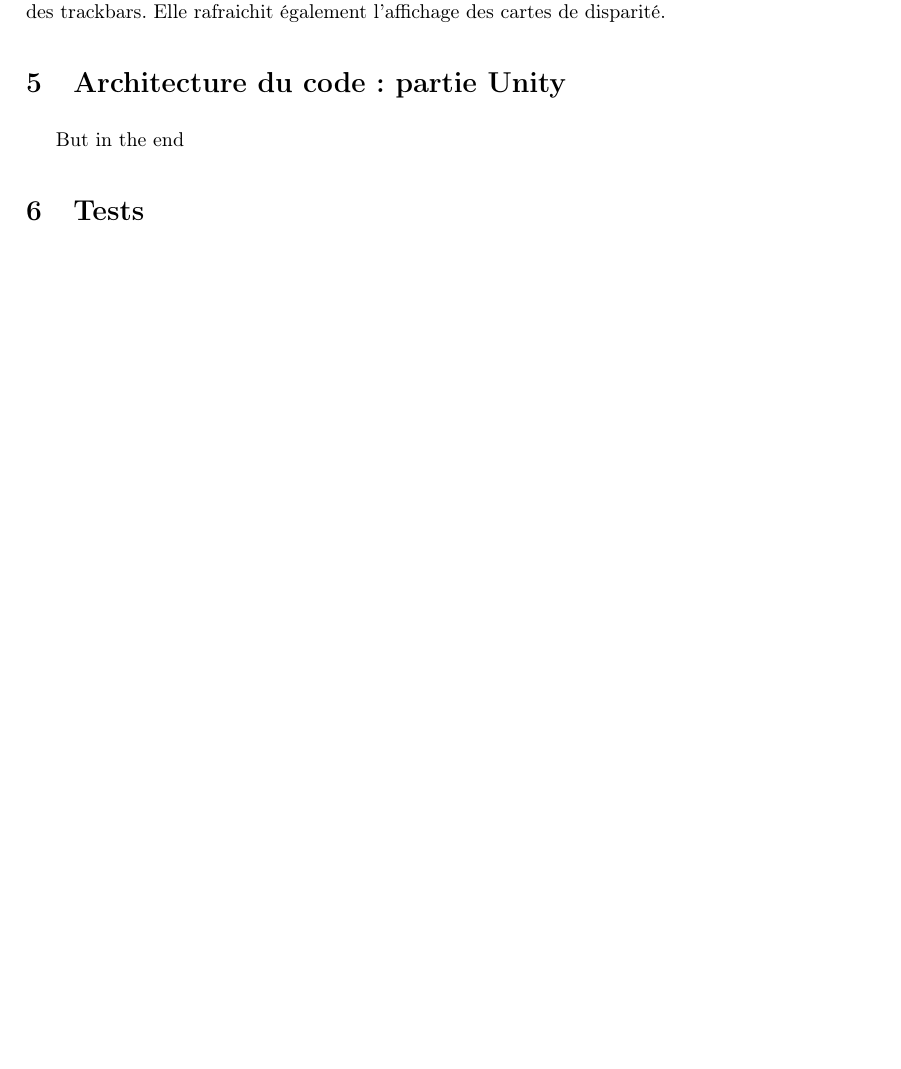
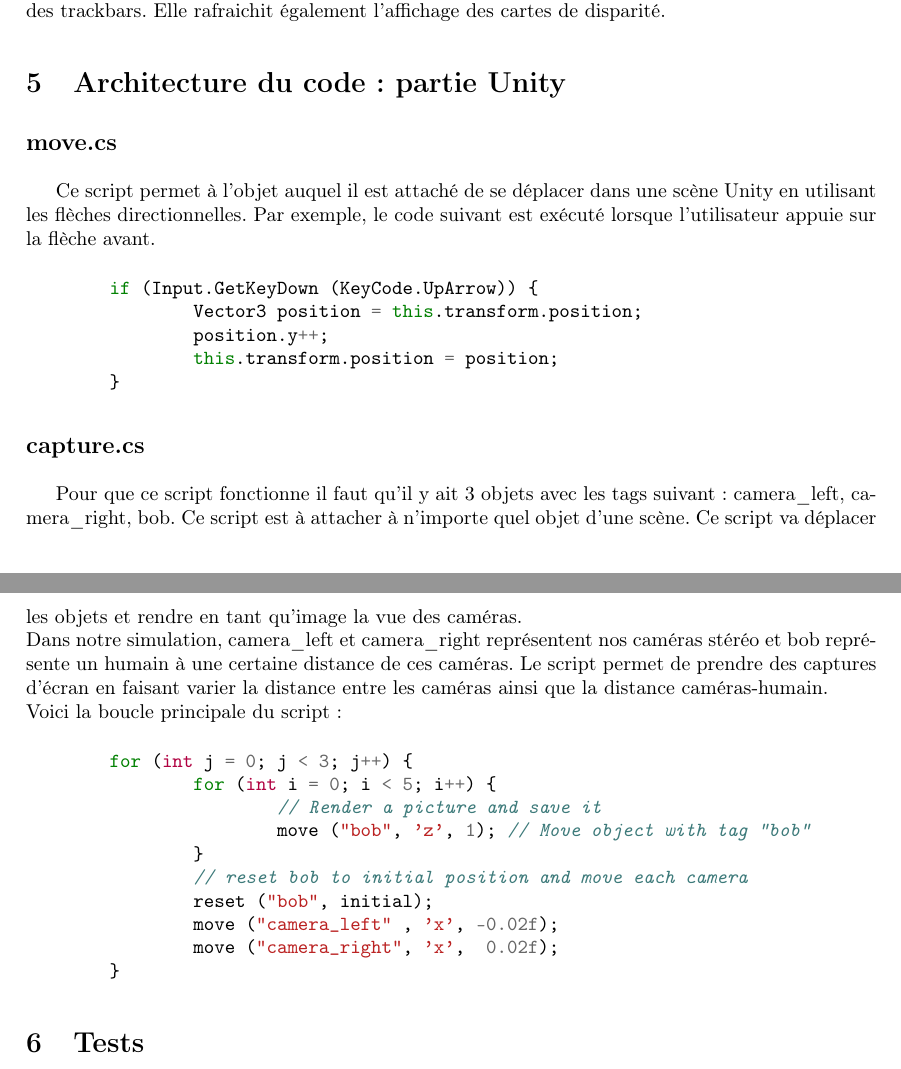
Before and after one commit to kfontain/3D_Vision, a LaTeX document (latex/rapport.tex): part of page 6 of 7 before the commit and two parts of pages 6 and 7 of 8 after it, the two joined at a grey line, cut so that both start at the same text, the shorter picture padded with empty space. Compiled offline with pdfLaTeX.

Commit message:
update archi unity

```diff
--- a/latex/rapport.tex
+++ b/latex/rapport.tex
@@ -292,7 +292,43 @@ cartes de disparité.
 
 \section{Architecture du code : partie Unity}
 
-But in the end
+\subsection*{move.cs}
+
+Ce script permet à l'objet auquel il est attaché de se déplacer dans une scène
+Unity en utilisant les flèches directionnelles. Par exemple, le code suivant est
+exécuté lorsque l'utilisateur appuie sur la flèche avant.
+\begin{minted}{csharp}
+	if (Input.GetKeyDown (KeyCode.UpArrow)) {
+		Vector3 position = this.transform.position;
+		position.y++;
+		this.transform.position = position;
+	}
+\end{minted}
+
+\subsection*{capture.cs}
+
+Pour que ce script fonctionne il faut qu'il y ait 3 objets avec les tags suivant :
+camera\_left, camera\_right, bob. Ce script est à attacher à n'importe quel objet
+d'une scène. Ce script va déplacer les objets et rendre en tant qu'image la vue des
+caméras. \\
+Dans notre simulation, camera\_left et camera\_right représentent nos caméras stéréo
+et bob représente un humain à une certaine distance de ces caméras. Le script
+permet de prendre des captures d'écran en faisant varier la distance entre les caméras
+ainsi que la distance caméras-humain. \\
+Voici la boucle principale du script :
+\begin{minted}{csharp}
+	for (int j = 0; j < 3; j++) {
+		for (int i = 0; i < 5; i++) {
+			// Render a picture and save it
+			move ("bob", 'z', 1); // Move object with tag "bob"
+		}
+		// reset bob to initial position and move each camera
+		reset ("bob", initial);
+		move ("camera_left" , 'x', -0.02f);
+		move ("camera_right", 'x',  0.02f);
+	}
+\end{minted}
+
 
 %-------------------------------------------------------------------------------
 % Tests
```
Also changed, not shown: latex/rapport.pdf.
